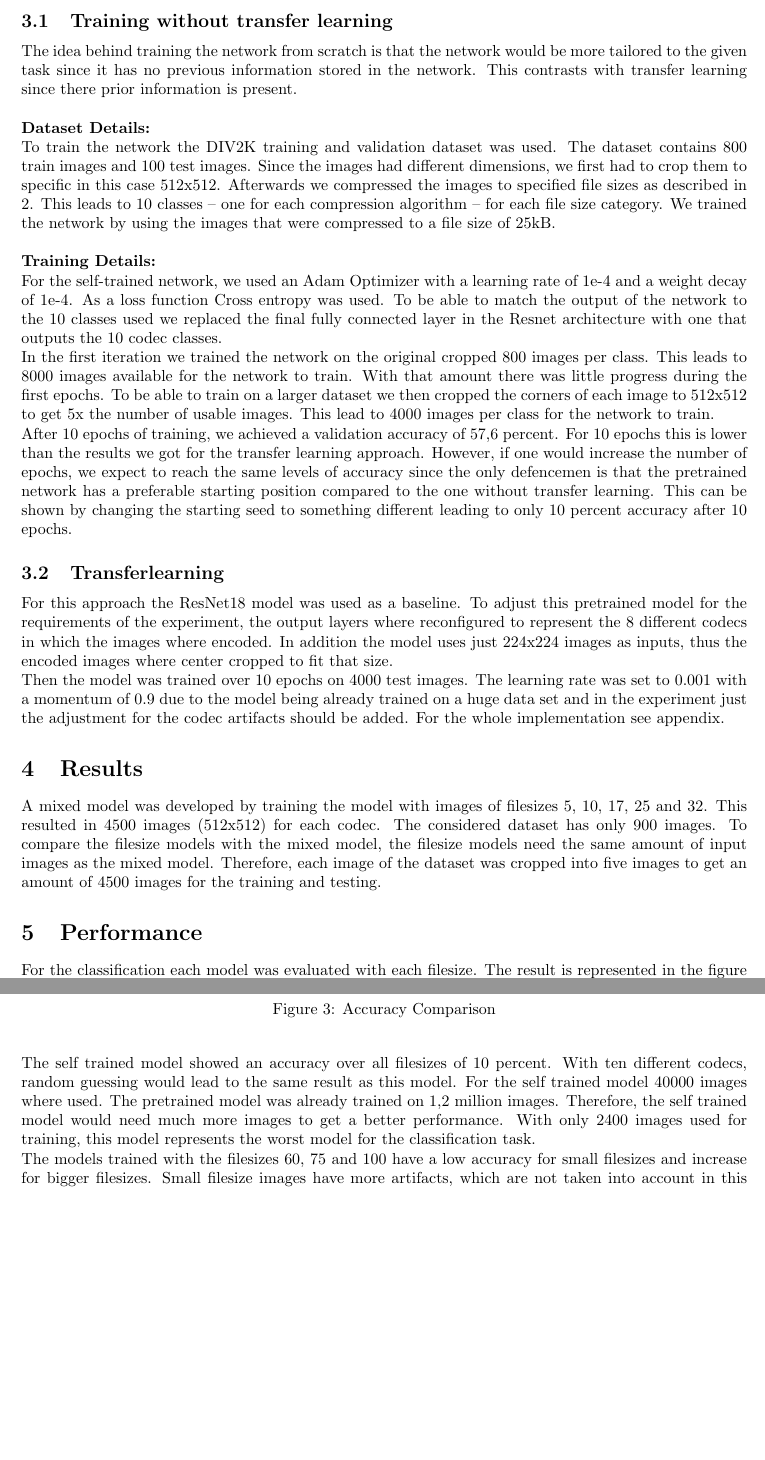
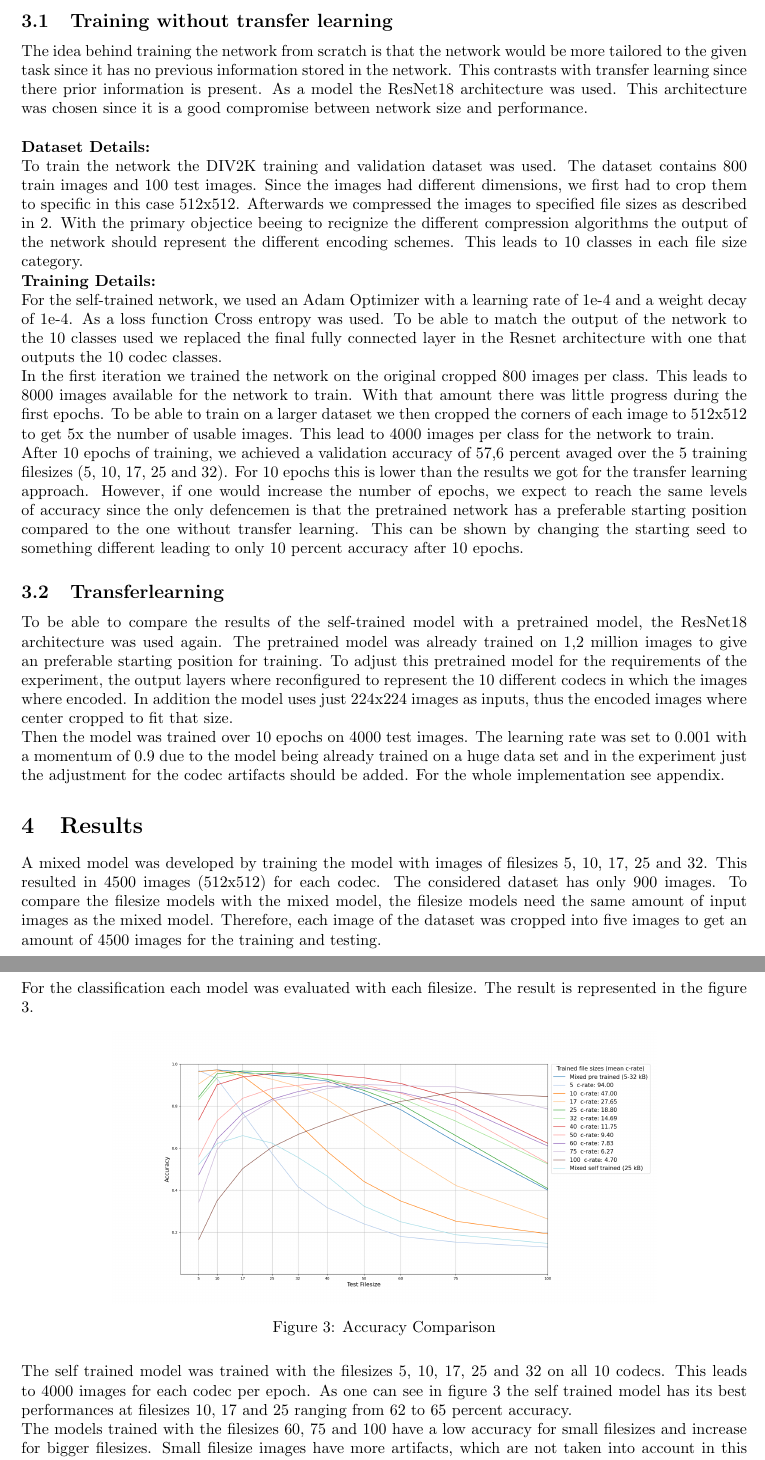
Before and after one commit to AIS-22/UNI-AIS-MediaDataFormats, a LaTeX document (Paper/main.tex): two parts of pages 5 and 6 of 7, joined at a grey line, cut so that both start at the same text, the shorter picture padded with empty space. Compiled offline with pdfLaTeX.

Commit message:
Fix image path and update training details

```diff
--- a/Paper/main.tex
+++ b/Paper/main.tex
@@ -127,15 +127,14 @@ Residual Networks are deep learning models, that where developed by Kaiming He,
 
 \subsection{Training without transfer learning}
 
-The idea behind training the network from scratch is that the network would be more tailored to the given task since it has no previous information stored in the network. This contrasts with transfer learning since there prior information is present.
+The idea behind training the network from scratch is that the network would be more tailored to the given task since it has no previous information stored in the network. This contrasts with transfer learning since there prior information is present. As a model the ResNet18 architecture was used. This architecture was chosen since it is a good compromise between network size and performance.
 \newline
 
 \noindent
 \textbf{Dataset Details:}
 
 \noindent
-To train the network the DIV2K training and validation dataset was used. The dataset contains 800 train images and 100 test images. Since the images had different dimensions, we first had to crop them to specific in this case 512x512. Afterwards we compressed the images to specified file sizes as described in \ref{sec: filesize}. This leads to 10 classes – one for each compression algorithm – for each file size category. We trained the network by using the images that were compressed to a file size of 25kB.
-\newline
+To train the network the DIV2K training and validation dataset was used. The dataset contains 800 train images and 100 test images. Since the images had different dimensions, we first had to crop them to specific in this case 512x512. Afterwards we compressed the images to specified file sizes as described in \ref{sec: filesize}. With the primary objectice beeing to recignize the different compression algorithms the output of the network should represent the different encoding schemes. This leads to 10 classes in each file size category.
 
 \noindent
 \textbf{Training Details:}
@@ -147,10 +146,10 @@ For the self-trained network, we used an Adam Optimizer with a learning rate of
 In the first iteration we trained the network on the original cropped 800 images per class. This leads to 8000 images available for the network to train. With that amount there was little progress during the first epochs. To be able to train on a larger dataset we then cropped the corners of each image to 512x512 to get 5x the number of usable images. This lead to 4000 images per class for the network to train.
 
 \noindent
-After 10 epochs of training, we achieved a validation accuracy of 57,6 percent. For 10 epochs this is lower than the results we got for the transfer learning approach. However, if one would increase the number of epochs, we expect to reach the same levels of accuracy since the only defencemen is that the pretrained network has a preferable starting position compared to the one without transfer learning. This can be shown by changing the starting seed to something different leading to only 10 percent accuracy after 10 epochs.
+After 10 epochs of training, we achieved a validation accuracy of 57,6 percent avaged over the 5 training filesizes (5, 10, 17, 25 and 32). For 10 epochs this is lower than the results we got for the transfer learning approach. However, if one would increase the number of epochs, we expect to reach the same levels of accuracy since the only defencemen is that the pretrained network has a preferable starting position compared to the one without transfer learning. This can be shown by changing the starting seed to something different leading to only 10 percent accuracy after 10 epochs.
 
 \subsection{Transferlearning}
-For this approach the ResNet18 model was used as a baseline. To adjust this pretrained model for the requirements of the experiment, the output layers where reconfigured to represent the 8 different codecs in which the images where encoded.
+To be able to compare the results of the self-trained model with a pretrained model, the ResNet18 architecture was used again. The pretrained model was already trained on 1,2 million images to give an preferable starting position for training. To adjust this pretrained model for the requirements of the experiment, the output layers where reconfigured to represent the 10 different codecs in which the images where encoded.
 In addition the model uses just 224x224 images as inputs, thus the encoded images where center cropped to fit that size.
 
 
@@ -173,7 +172,7 @@ For the classification each model was evaluated with each filesize. The result i
 \end{figure}
 
 \noindent
-The self trained model showed an accuracy over all filesizes of 10 percent. With ten different codecs, random guessing would lead to the same result as this model. For the self trained model 40000 images where used. The pretrained model was already trained on 1,2 million images. Therefore, the self trained model would need much more images to get a better performance. With only 2400 images used for training, this model represents the worst model for the classification task.
+The self trained model was trained with the filesizes 5, 10, 17, 25 and 32 on all 10 codecs. This leads to 4000 images for each codec per epoch. As one can see in figure \ref{fig: acc_comparison} the self trained model has its best performances at filesizes 10, 17 and 25 ranging from 62 to 65 percent accuracy.
 
 \noindent
 The models trained with the filesizes 60, 75 and 100 have a low accuracy for small filesizes and increase for bigger filesizes. Small filesize images have more artifacts, which are not taken into account in this models. For that reason the models of 60, 75 and 100 filesize could only be used to classify codecs with the same filesizes.
```
Also changed, not shown: Paper/main.tex (2 more changed lines).
